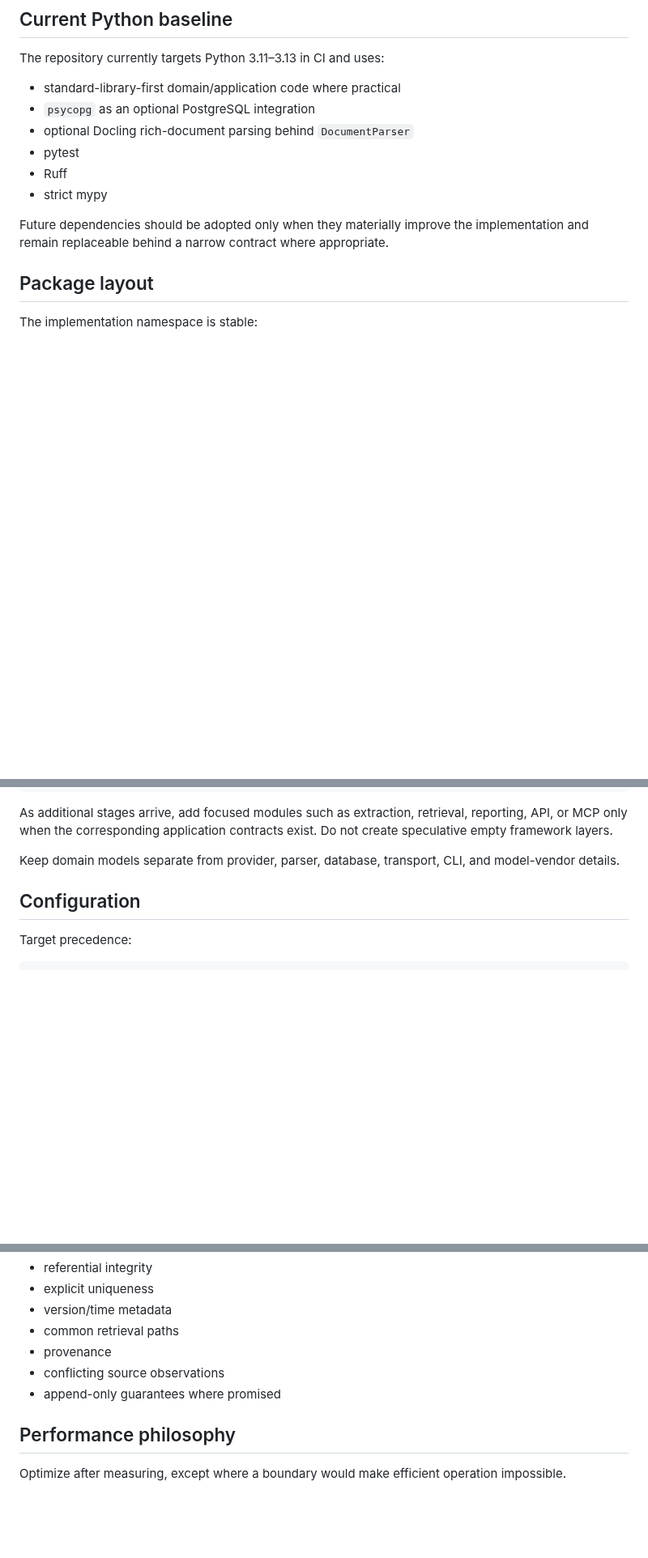
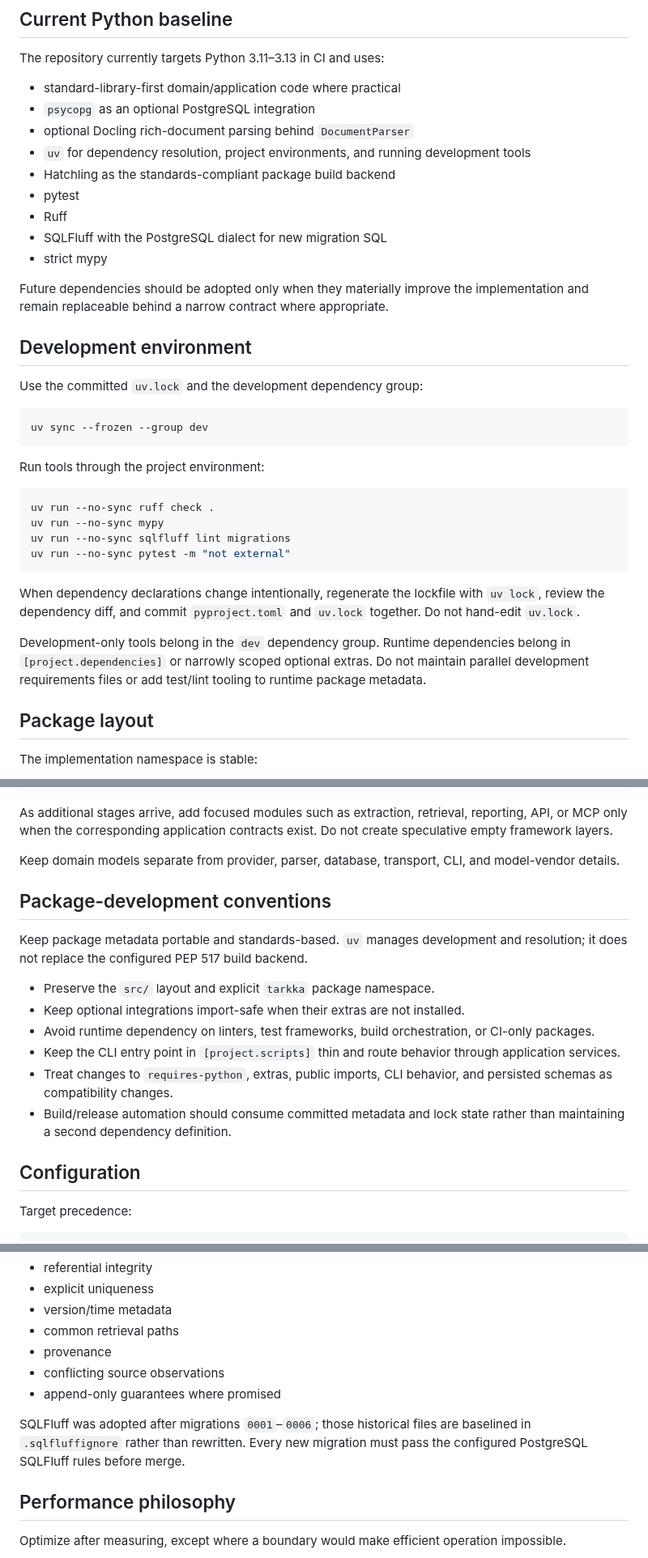
Before and after one commit to cbwinslow/Tarkka, a Markdown page: docs/DEVELOPMENT.md, 3 parts joined by grey strips. Shown at 81% size. Rendered like a GitHub page; blank space fills up the shorter version.

Commit message:
docs: define package and uv development workflow

````diff
--- a/docs/DEVELOPMENT.md
+++ b/docs/DEVELOPMENT.md
@@ -27,11 +27,35 @@ The repository currently targets Python 3.11–3.13 in CI and uses:
 - standard-library-first domain/application code where practical
 - `psycopg` as an optional PostgreSQL integration
 - optional Docling rich-document parsing behind `DocumentParser`
+- `uv` for dependency resolution, project environments, and running development tools
+- Hatchling as the standards-compliant package build backend
 - pytest
 - Ruff
+- SQLFluff with the PostgreSQL dialect for new migration SQL
 - strict mypy
 
 Future dependencies should be adopted only when they materially improve the implementation and remain replaceable behind a narrow contract where appropriate.
+
+## Development environment
+
+Use the committed `uv.lock` and the development dependency group:
+
+```bash
+uv sync --frozen --group dev
+```
+
+Run tools through the project environment:
+
+```bash
+uv run --no-sync ruff check .
+uv run --no-sync mypy
+uv run --no-sync sqlfluff lint migrations
+uv run --no-sync pytest -m "not external"
+```
+
+When dependency declarations change intentionally, regenerate the lockfile with `uv lock`, review the dependency diff, and commit `pyproject.toml` and `uv.lock` together. Do not hand-edit `uv.lock`.
+
+Development-only tools belong in the `dev` dependency group. Runtime dependencies belong in `[project.dependencies]` or narrowly scoped optional extras. Do not maintain parallel development requirements files or add test/lint tooling to runtime package metadata.
 
 ## Package layout
 
@@ -52,6 +76,17 @@ src/tarkka/
 As additional stages arrive, add focused modules such as extraction, retrieval, reporting, API, or MCP only when the corresponding application contracts exist. Do not create speculative empty framework layers.
 
 Keep domain models separate from provider, parser, database, transport, CLI, and model-vendor details.
+
+## Package-development conventions
+
+Keep package metadata portable and standards-based. `uv` manages development and resolution; it does not replace the configured PEP 517 build backend.
+
+- Preserve the `src/` layout and explicit `tarkka` package namespace.
+- Keep optional integrations import-safe when their extras are not installed.
+- Avoid runtime dependency on linters, test frameworks, build orchestration, or CI-only packages.
+- Keep the CLI entry point in `[project.scripts]` thin and route behavior through application services.
+- Treat changes to `requires-python`, extras, public imports, CLI behavior, and persisted schemas as compatibility changes.
+- Build/release automation should consume committed metadata and lock state rather than maintaining a second dependency definition.
 
 ## Configuration
 
@@ -163,6 +198,8 @@ Migration design should preserve:
 - conflicting source observations
 - append-only guarantees where promised
 
+SQLFluff was adopted after migrations `0001`–`0006`; those historical files are baselined in `.sqlfluffignore` rather than rewritten. Every new migration must pass the configured PostgreSQL SQLFluff rules before merge.
+
 ## Performance philosophy
 
 Optimize after measuring, except where a boundary would make efficient operation impossible.
````
